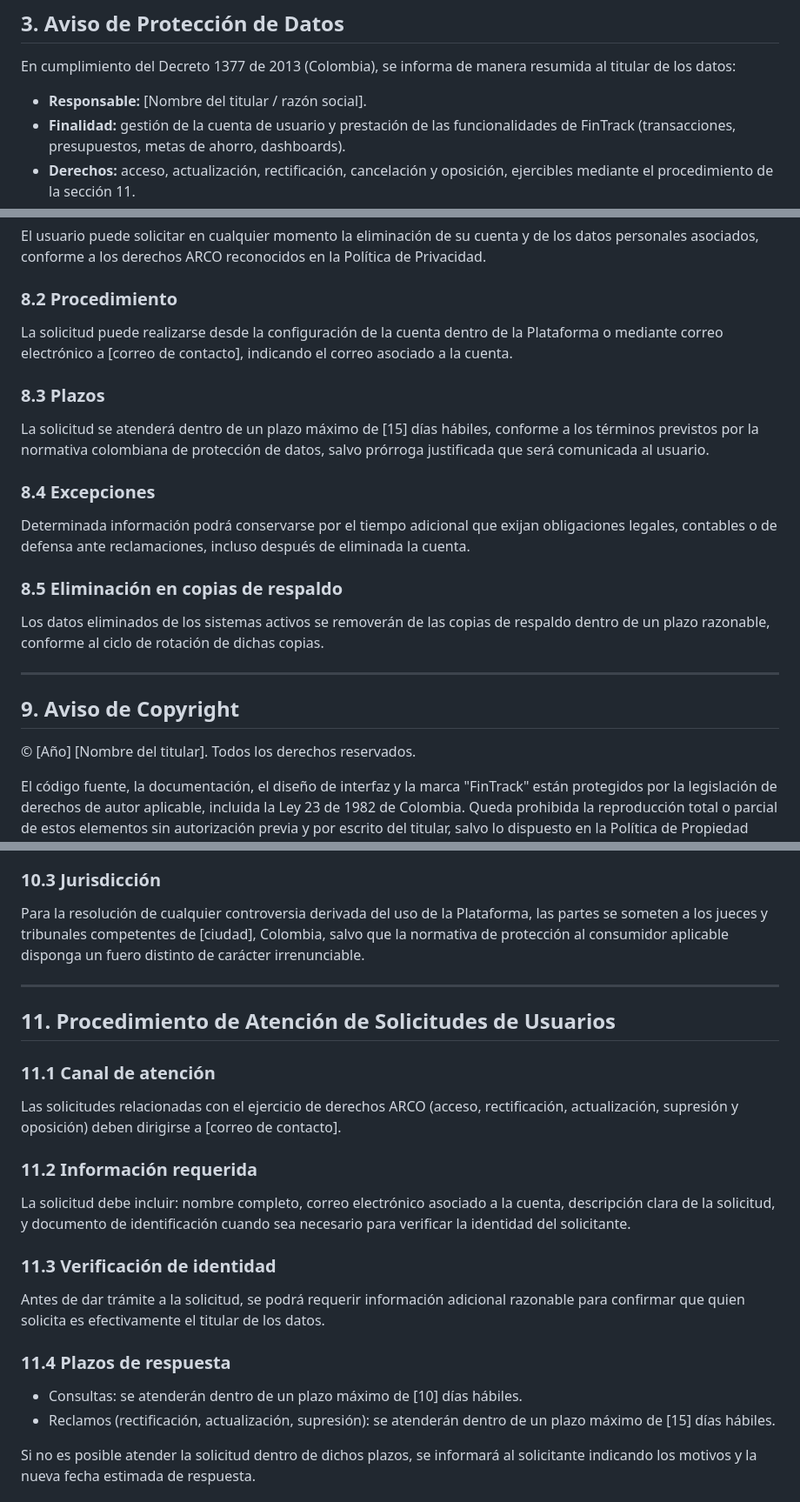
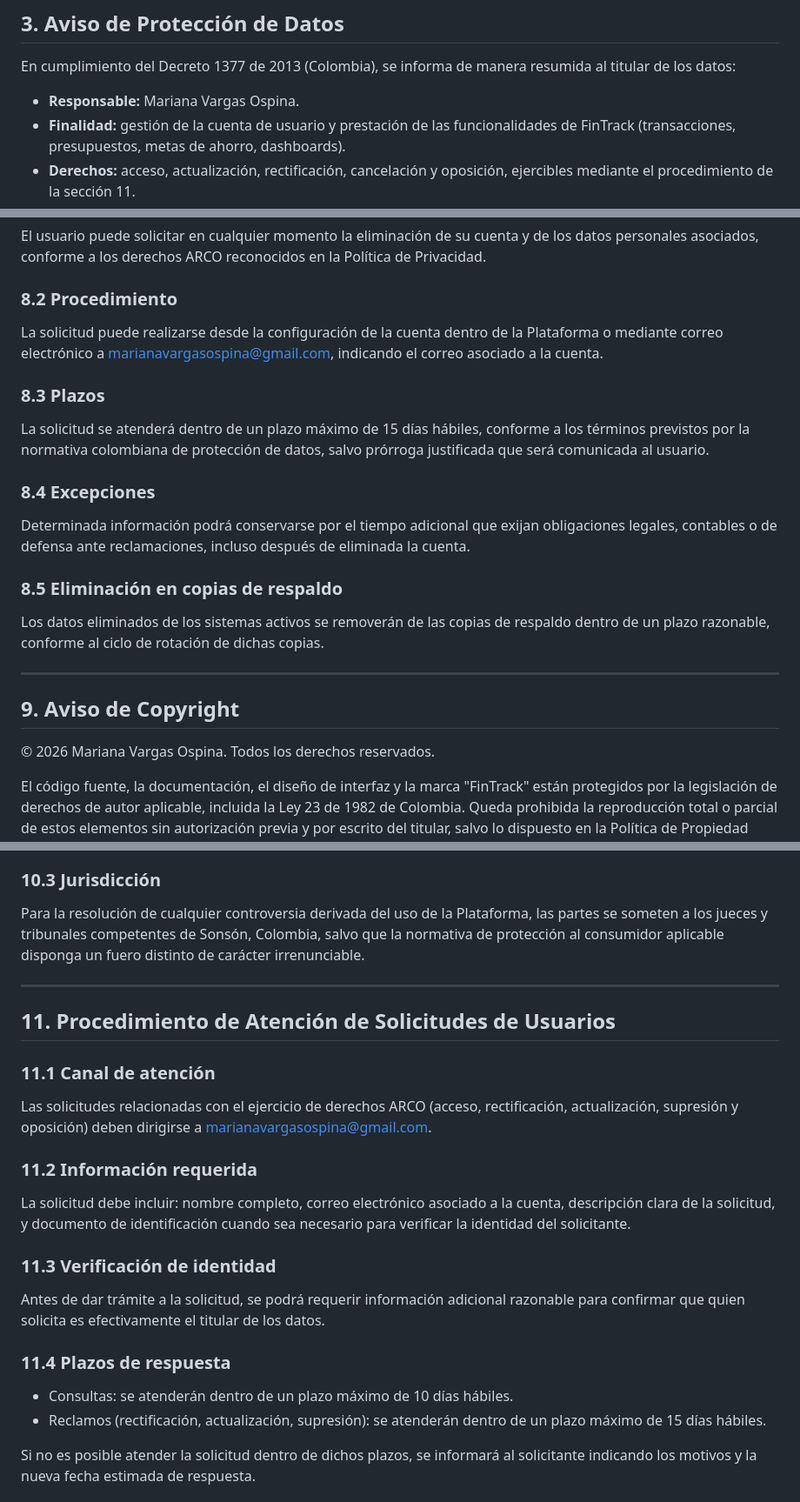
Before and after one commit to marianavargasospina/Fintrack, a Markdown page: docs/legal.md, 3 parts joined by grey strips. Shown at 87% size. Drawn GitHub-style.

```diff
--- a/docs/legal.md
+++ b/docs/legal.md
@@ -104,7 +101,7 @@ Esta política se actualizará si se modifica el uso de cookies o tecnologías s
 
 En cumplimiento del Decreto 1377 de 2013 (Colombia), se informa de manera resumida al titular de los datos:
 
-- **Responsable:** [Nombre del titular / razón social].
+- **Responsable:** Mariana Vargas Ospina.
 - **Finalidad:** gestión de la cuenta de usuario y prestación de las funcionalidades de FinTrack (transacciones, presupuestos, metas de ahorro, dashboards).
 - **Derechos:** acceso, actualización, rectificación, cancelación y oposición, ejercibles mediante el procedimiento de la sección 11.
 - **Carácter facultativo o no de las respuestas:** el suministro de los datos solicitados en el registro es necesario para poder usar la Plataforma; los campos opcionales se identifican como tales en el formulario correspondiente.
@@ -214,11 +211,11 @@ El usuario puede solicitar en cualquier momento la eliminación de su cuenta y d
 
 ### 8.2 Procedimiento
 
-La solicitud puede realizarse desde la configuración de la cuenta dentro de la Plataforma o mediante correo electrónico a [correo de contacto], indicando el correo asociado a la cuenta.
+La solicitud puede realizarse desde la configuración de la cuenta dentro de la Plataforma o mediante correo electrónico a <marianavargasospina@gmail.com>, indicando el correo asociado a la cuenta.
 
 ### 8.3 Plazos
 
-La solicitud se atenderá dentro de un plazo máximo de [15] días hábiles, conforme a los términos previstos por la normativa colombiana de protección de datos, salvo prórroga justificada que será comunicada al usuario.
+La solicitud se atenderá dentro de un plazo máximo de 15 días hábiles, conforme a los términos previstos por la normativa colombiana de protección de datos, salvo prórroga justificada que será comunicada al usuario.
 
 ### 8.4 Excepciones
 
@@ -232,7 +229,7 @@ Los datos eliminados de los sistemas activos se removerán de las copias de resp
 
 ## 9. Aviso de Copyright
 
-© [Año] [Nombre del titular]. Todos los derechos reservados.
+© 2026 Mariana Vargas Ospina. Todos los derechos reservados.
 
 El código fuente, la documentación, el diseño de interfaz y la marca "FinTrack" están protegidos por la legislación de derechos de autor aplicable, incluida la Ley 23 de 1982 de Colombia. Queda prohibida la reproducción total o parcial de estos elementos sin autorización previa y por escrito del titular, salvo lo dispuesto en la Política de Propiedad Intelectual (sección 5) respecto de componentes de código abierto.
 
@@ -257,7 +254,7 @@ Si FinTrack es utilizado por personas ubicadas en la Unión Europea, resultará
 
 ### 10.3 Jurisdicción
 
-Para la resolución de cualquier controversia derivada del uso de la Plataforma, las partes se someten a los jueces y tribunales competentes de [ciudad], Colombia, salvo que la normativa de protección al consumidor aplicable disponga un fuero distinto de carácter irrenunciable.
+Para la resolución de cualquier controversia derivada del uso de la Plataforma, las partes se someten a los jueces y tribunales competentes de Sonsón, Colombia, salvo que la normativa de protección al consumidor aplicable disponga un fuero distinto de carácter irrenunciable.
 
 ---
 
@@ -265,7 +262,7 @@ Para la resolución de cualquier controversia derivada del uso de la Plataforma,
 
 ### 11.1 Canal de atención
 
-Las solicitudes relacionadas con el ejercicio de derechos ARCO (acceso, rectificación, actualización, supresión y oposición) deben dirigirse a [correo de contacto].
+Las solicitudes relacionadas con el ejercicio de derechos ARCO (acceso, rectificación, actualización, supresión y oposición) deben dirigirse a <marianavargasospina@gmail.com>.
 
 ### 11.2 Información requerida
 
@@ -277,8 +274,8 @@ Antes de dar trámite a la solicitud, se podrá requerir información adicional
 
 ### 11.4 Plazos de respuesta
 
-- Consultas: se atenderán dentro de un plazo máximo de [10] días hábiles.
-- Reclamos (rectificación, actualización, supresión): se atenderán dentro de un plazo máximo de [15] días hábiles.
+- Consultas: se atenderán dentro de un plazo máximo de 10 días hábiles.
+- Reclamos (rectificación, actualización, supresión): se atenderán dentro de un plazo máximo de 15 días hábiles.
 
 Si no es posible atender la solicitud dentro de dichos plazos, se informará al solicitante indicando los motivos y la nueva fecha estimada de respuesta.
 
```
Also changed, not shown: other parts of docs/legal.md (+11 -14 lines).
